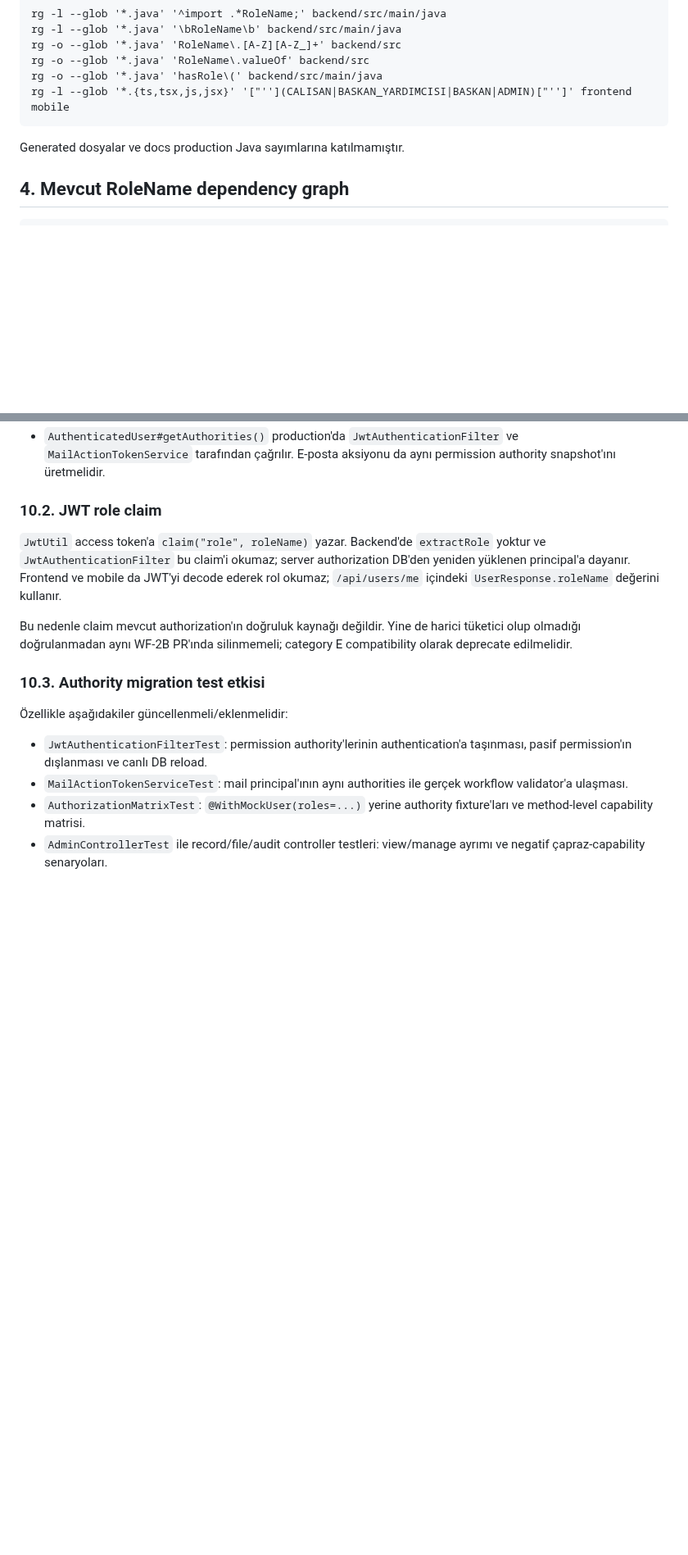
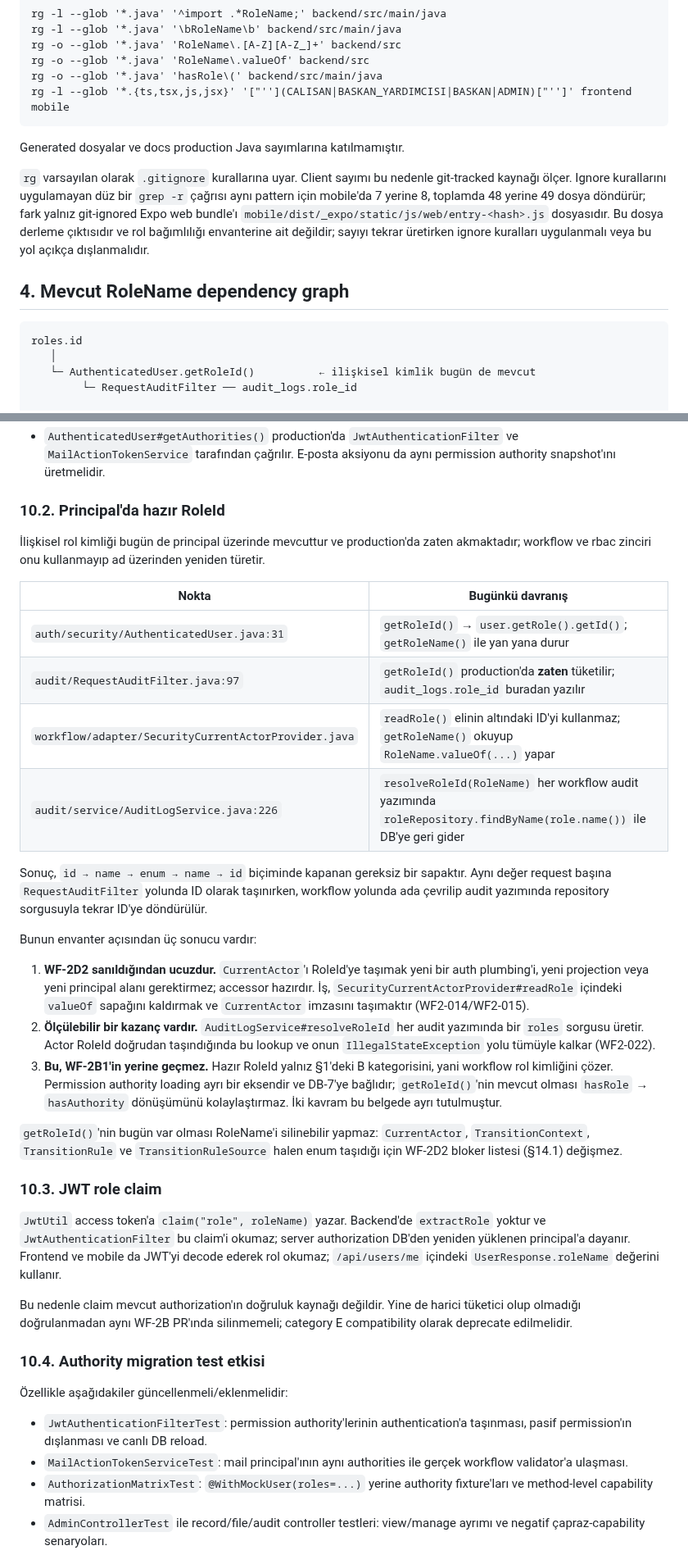
Before and after one commit to btkstajyer26/WorkFlowProject, a Markdown page: docs/WF2A_ROLE_NAME_ENVANTERI.md, 2 parts joined by grey strips. Shown at 82% size. Drawn GitHub-style; blank space fills up the shorter version.

````diff
--- a/docs/WF2A_ROLE_NAME_ENVANTERI.md
+++ b/docs/WF2A_ROLE_NAME_ENVANTERI.md
@@ -139,9 +148,22 @@ rg -l --glob '*.{ts,tsx,js,jsx}' '["''](CALISAN|BASKAN_YARDIMCISI|BASKAN|ADMIN)[
 
 Generated dosyalar ve docs production Java sayımlarına katılmamıştır.
 
+`rg` varsayılan olarak `.gitignore` kurallarına uyar. Client sayımı bu nedenle
+git-tracked kaynağı ölçer. Ignore kurallarını uygulamayan düz bir `grep -r` çağrısı
+aynı pattern için mobile'da 7 yerine 8, toplamda 48 yerine 49 dosya döndürür; fark
+yalnız git-ignored Expo web bundle'ı
+`mobile/dist/_expo/static/js/web/entry-<hash>.js` dosyasıdır. Bu dosya derleme
+çıktısıdır ve rol bağımlılığı envanterine ait değildir; sayıyı tekrar üretirken
+ignore kuralları uygulanmalı veya bu yol açıkça dışlanmalıdır.
+
 ## 4. Mevcut RoleName dependency graph
 
 ```text
+roles.id
+   │
+   └─ AuthenticatedUser.getRoleId()          ← ilişkisel kimlik bugün de mevcut
+        └─ RequestAuditFilter ── audit_logs.role_id
+
 roles.name
    │
    ├─ AuthenticatedUser.getRoleName()
@@ -457,7 +483,41 @@ JWT subject=email
   `JwtAuthenticationFilter` ve `MailActionTokenService` tarafından çağrılır.
   E-posta aksiyonu da aynı permission authority snapshot'ını üretmelidir.
 
-### 10.2. JWT role claim
+### 10.2. Principal'da hazır RoleId
+
+İlişkisel rol kimliği bugün de principal üzerinde mevcuttur ve production'da zaten
+akmaktadır; workflow ve rbac zinciri onu kullanmayıp ad üzerinden yeniden türetir.
+
+| Nokta | Bugünkü davranış |
+| --- | --- |
+| `auth/security/AuthenticatedUser.java:31` | `getRoleId()` &rarr; `user.getRole().getId()`; `getRoleName()` ile yan yana durur |
+| `audit/RequestAuditFilter.java:97` | `getRoleId()` production'da **zaten** tüketilir; `audit_logs.role_id` buradan yazılır |
+| `workflow/adapter/SecurityCurrentActorProvider.java` | `readRole()` elinin altındaki ID'yi kullanmaz; `getRoleName()` okuyup `RoleName.valueOf(...)` yapar |
+| `audit/service/AuditLogService.java:226` | `resolveRoleId(RoleName)` her workflow audit yazımında `roleRepository.findByName(role.name())` ile DB'ye geri gider |
+
+Sonuç, `id → name → enum → name → id` biçiminde kapanan gereksiz bir sapaktır. Aynı
+değer request başına `RequestAuditFilter` yolunda ID olarak taşınırken, workflow
+yolunda ada çevrilip audit yazımında repository sorgusuyla tekrar ID'ye döndürülür.
+
+Bunun envanter açısından üç sonucu vardır:
+
+1. **WF-2D2 sanıldığından ucuzdur.** `CurrentActor`'ı RoleId'ye taşımak yeni bir auth
+   plumbing'i, yeni projection veya yeni principal alanı gerektirmez; accessor hazırdır.
+   İş, `SecurityCurrentActorProvider#readRole` içindeki `valueOf` sapağını kaldırmak ve
+   `CurrentActor` imzasını taşımaktır (WF2-014/WF2-015).
+2. **Ölçülebilir bir kazanç vardır.** `AuditLogService#resolveRoleId` her audit yazımında
+   bir `roles` sorgusu üretir. Actor RoleId doğrudan taşındığında bu lookup ve onun
+   `IllegalStateException` yolu tümüyle kalkar (WF2-022).
+3. **Bu, WF-2B1'in yerine geçmez.** Hazır RoleId yalnız §1'deki B kategorisini, yani
+   workflow rol kimliğini çözer. Permission authority loading ayrı bir eksendir ve DB-7'ye
+   bağlıdır; `getRoleId()`'nin mevcut olması `hasRole` &rarr; `hasAuthority` dönüşümünü
+   kolaylaştırmaz. İki kavram bu belgede ayrı tutulmuştur.
+
+`getRoleId()`'nin bugün var olması RoleName'i silinebilir yapmaz: `CurrentActor`,
+`TransitionContext`, `TransitionRule` ve `TransitionRuleSource` halen enum taşıdığı için
+WF-2D2 bloker listesi (§14.1) değişmez.
+
+### 10.3. JWT role claim
 
 `JwtUtil` access token'a `claim("role", roleName)` yazar. Backend'de
 `extractRole` yoktur ve `JwtAuthenticationFilter` bu claim'i okumaz; server
@@ -469,7 +529,7 @@ Bu nedenle claim mevcut authorization'ın doğruluk kaynağı değildir. Yine de
 harici tüketici olup olmadığı doğrulanmadan aynı WF-2B PR'ında silinmemeli;
 category E compatibility olarak deprecate edilmelidir.
 
-### 10.3. Authority migration test etkisi
+### 10.4. Authority migration test etkisi
 
 Özellikle aşağıdakiler güncellenmeli/eklenmelidir:
 
````
Also changed, not shown: other parts of docs/WF2A_ROLE_NAME_ENVANTERI.md (+22 -9 lines).
